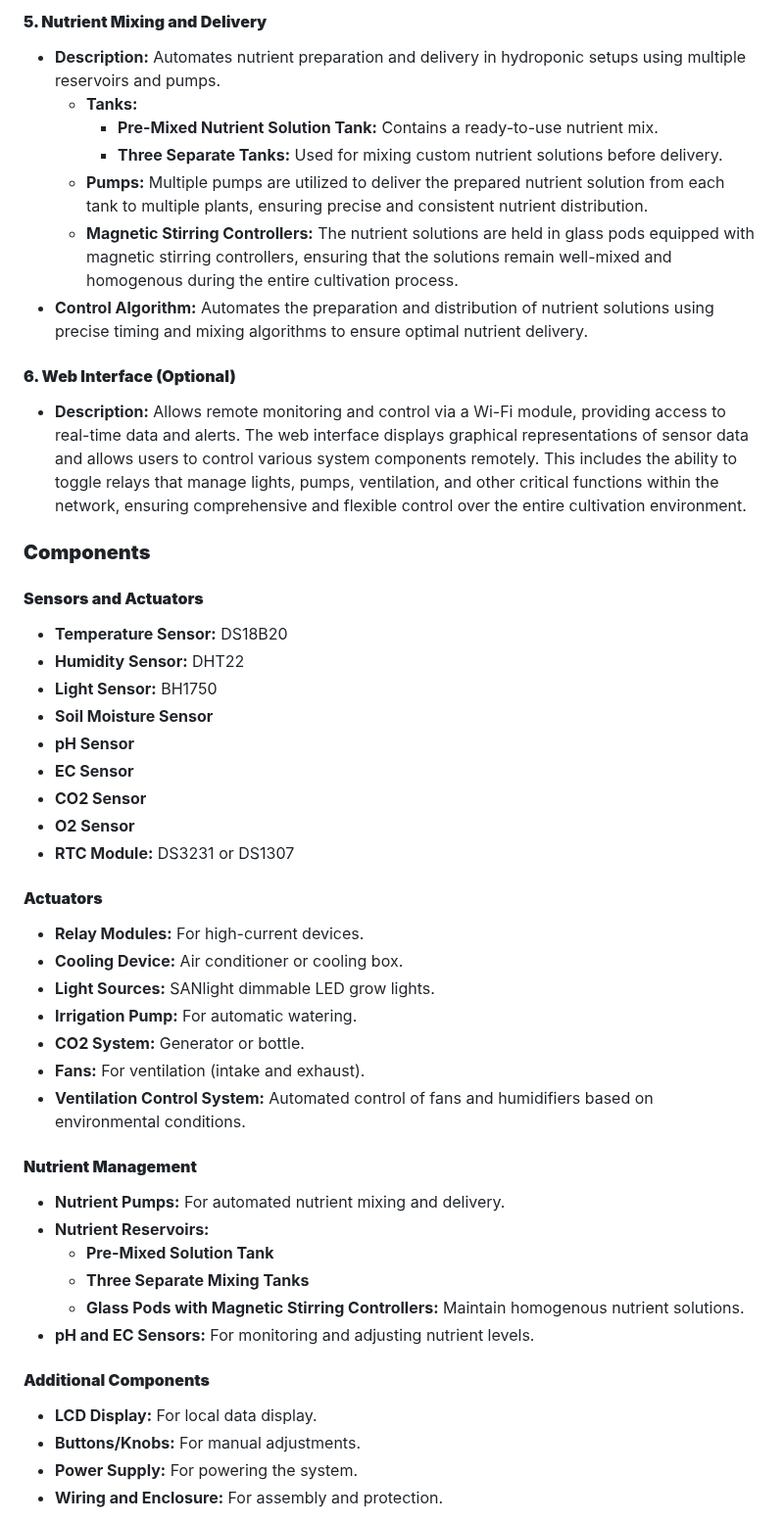
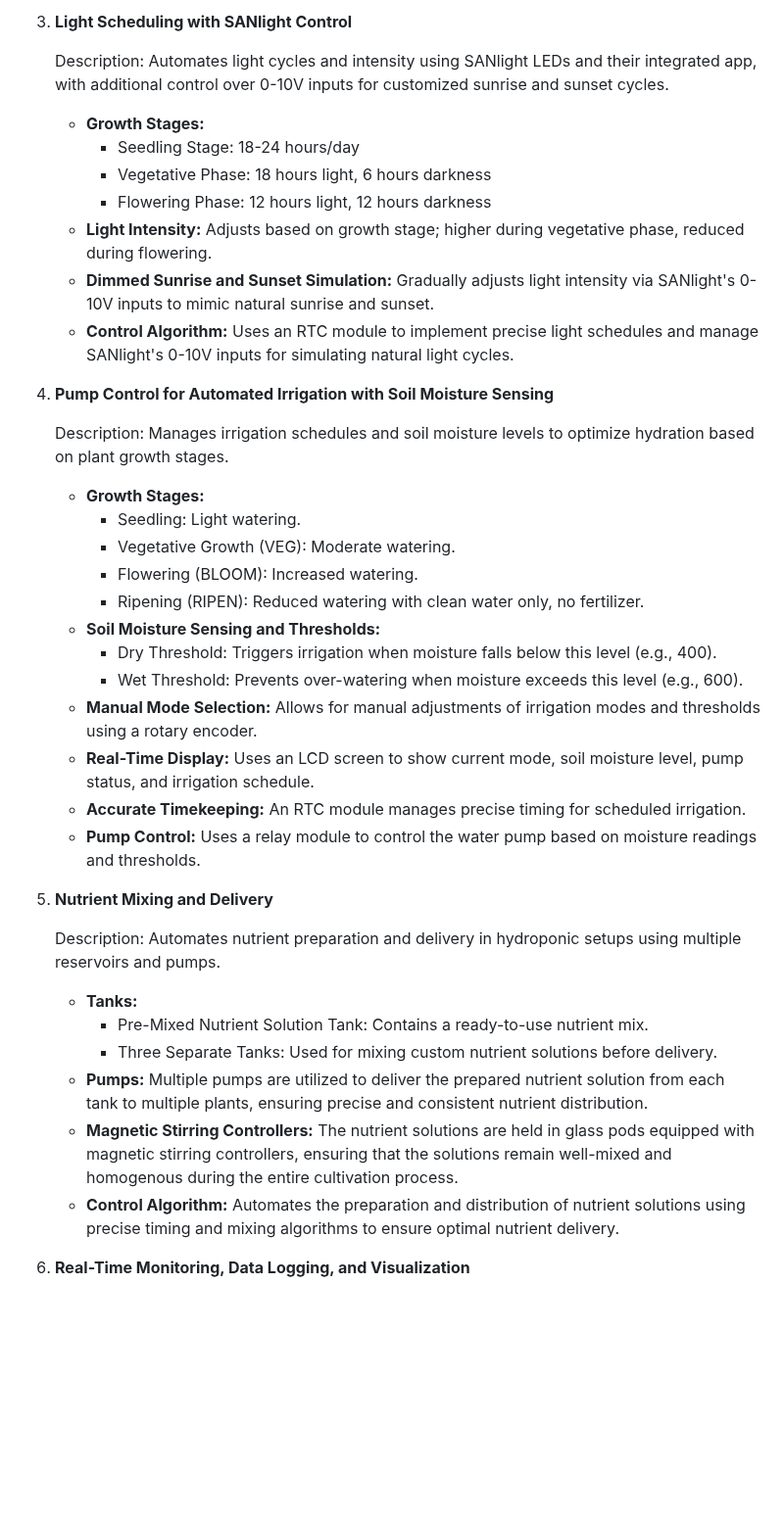
Before and after one commit to dr-cannabotics/canna_control, a Markdown page: README.md, the part around one of its changes. Shown at 98% size. Drawn GitHub-style; blank space fills up the shorter version.

```diff
--- a/README.md
+++ b/README.md
@@ -48,49 +34,40 @@ The project originated from an initial experiment with a basic hydroponic kitche
 
-#### **5. Nutrient Mixing and Delivery**
-- **Description:** Automates nutrient preparation and delivery in hydroponic setups using multiple reservoirs and pumps.
-  - **Tanks:**
-    - **Pre-Mixed Nutrient Solution Tank:** Contains a ready-to-use nutrient mix.
-    - **Three Separate Tanks:** Used for mixing custom nutrient solutions before delivery.
-  - **Pumps:** Multiple pumps are utilized to deliver the prepared nutrient solution from each tank to multiple plants, ensuring precise and consistent nutrient distribution.
-  - **Magnetic Stirring Controllers:** The nutrient solutions are held in glass pods equipped with magnetic stirring controllers, ensuring that the solutions remain well-mixed and homogenous during the entire cultivation process.
-- **Control Algorithm:** Automates the preparation and distribution of nutrient solutions using precise timing and mixing algorithms to ensure optimal nutrient delivery.
+3. **Light Scheduling with SANlight Control**
 
-#### **6. Web Interface (Optional)**
-- **Description:** Allows remote monitoring and control via a Wi-Fi module, providing access to real-time data and alerts. The web interface displays graphical representations of sensor data and allows users to control various system components remotely. This includes the ability to toggle relays that manage lights, pumps, ventilation, and other critical functions within the network, ensuring comprehensive and flexible control over the entire cultivation environment.
+    Description: Automates light cycles and intensity using SANlight LEDs and their integrated app, with additional control over 0-10V inputs for customized sunrise and sunset cycles.
+    - **Growth Stages:**
+        - Seedling Stage: 18-24 hours/day
+        - Vegetative Phase: 18 hours light, 6 hours darkness
+        - Flowering Phase: 12 hours light, 12 hours darkness
+    - **Light Intensity:** Adjusts based on growth stage; higher during vegetative phase, reduced during flowering.
+    - **Dimmed Sunrise and Sunset Simulation:** Gradually adjusts light intensity via SANlight's 0-10V inputs to mimic natural sunrise and sunset.
+    - **Control Algorithm:** Uses an RTC module to implement precise light schedules and manage SANlight's 0-10V inputs for simulating natural light cycles.
 
-### **Components**
+4. **Pump Control for Automated Irrigation with Soil Moisture Sensing**
 
-#### **Sensors and Actuators**
-- **Temperature Sensor:** DS18B20
-- **Humidity Sensor:** DHT22
-- **Light Sensor:** BH1750
-- **Soil Moisture Sensor**
-- **pH Sensor**
-- **EC Sensor**
-- **CO2 Sensor**
-- **O2 Sensor**
-- **RTC Module:** DS3231 or DS1307
+    Description: Manages irrigation schedules and soil moisture levels to optimize hydration based on plant growth stages.
+    - **Growth Stages:**
+        - Seedling: Light watering.
+        - Vegetative Growth (VEG): Moderate watering.
+        - Flowering (BLOOM): Increased watering.
+        - Ripening (RIPEN): Reduced watering with clean water only, no fertilizer.
+    - **Soil Moisture Sensing and Thresholds:**
+        - Dry Threshold: Triggers irrigation when moisture falls below this level (e.g., 400).
+        - Wet Threshold: Prevents over-watering when moisture exceeds this level (e.g., 600).
+    - **Manual Mode Selection:** Allows for manual adjustments of irrigation modes and thresholds using a rotary encoder.
+    - **Real-Time Display:** Uses an LCD screen to show current mode, soil moisture level, pump status, and irrigation schedule.
+    - **Accurate Timekeeping:** An RTC module manages precise timing for scheduled irrigation.
+    - **Pump Control:** Uses a relay module to control the water pump based on moisture readings and thresholds.
 
-#### **Actuators**
-- **Relay Modules:** For high-current devices.
-- **Cooling Device:** Air conditioner or cooling box.
-- **Light Sources:** SANlight dimmable LED grow lights.
-- **Irrigation Pump:** For automatic watering.
-- **CO2 System:** Generator or bottle.
-- **Fans:** For ventilation (intake and exhaust).
-- **Ventilation Control System:** Automated control of fans and humidifiers based on environmental conditions.
+5. **Nutrient Mixing and Delivery**
 
-#### **Nutrient Management**
-- **Nutrient Pumps:** For automated nutrient mixing and delivery.
-- **Nutrient Reservoirs:**
-  - **Pre-Mixed Solution Tank**
-  - **Three Separate Mixing Tanks**
-  - **Glass Pods with Magnetic Stirring Controllers:** Maintain homogenous nutrient solutions.
-- **pH and EC Sensors:** For monitoring and adjusting nutrient levels.
+    Description: Automates nutrient preparation and delivery in hydroponic setups using multiple reservoirs and pumps.
+    - **Tanks:**
+        - Pre-Mixed Nutrient Solution Tank: Contains a ready-to-use nutrient mix.
+        - Three Separate Tanks: Used for mixing custom nutrient solutions before delivery.
+    - **Pumps:** Multiple pumps are utilized to deliver the prepared nutrient solution from each tank to multiple plants, ensuring precise and consistent nutrient distribution.
+    - **Magnetic Stirring Controllers:** The nutrient solutions are held in glass pods equipped with magnetic stirring controllers, ensuring that the solutions remain well-mixed and homogenous during the entire cultivation process.
+    - **Control Algorithm:** Automates the preparation and distribution of nutrient solutions using precise timing and mixing algorithms to ensure optimal nutrient delivery.
 
-#### **Additional Components**
-- **LCD Display:** For local data display.
-- **Buttons/Knobs:** For manual adjustments.
-- **Power Supply:** For powering the system.
-- **Wiring and Enclosure:** For assembly and protection.
+6. **Real-Time Monitoring, Data Logging, and Visualization**
 
```
Also changed, not shown: other parts of README.md (+80 -49 lines).
